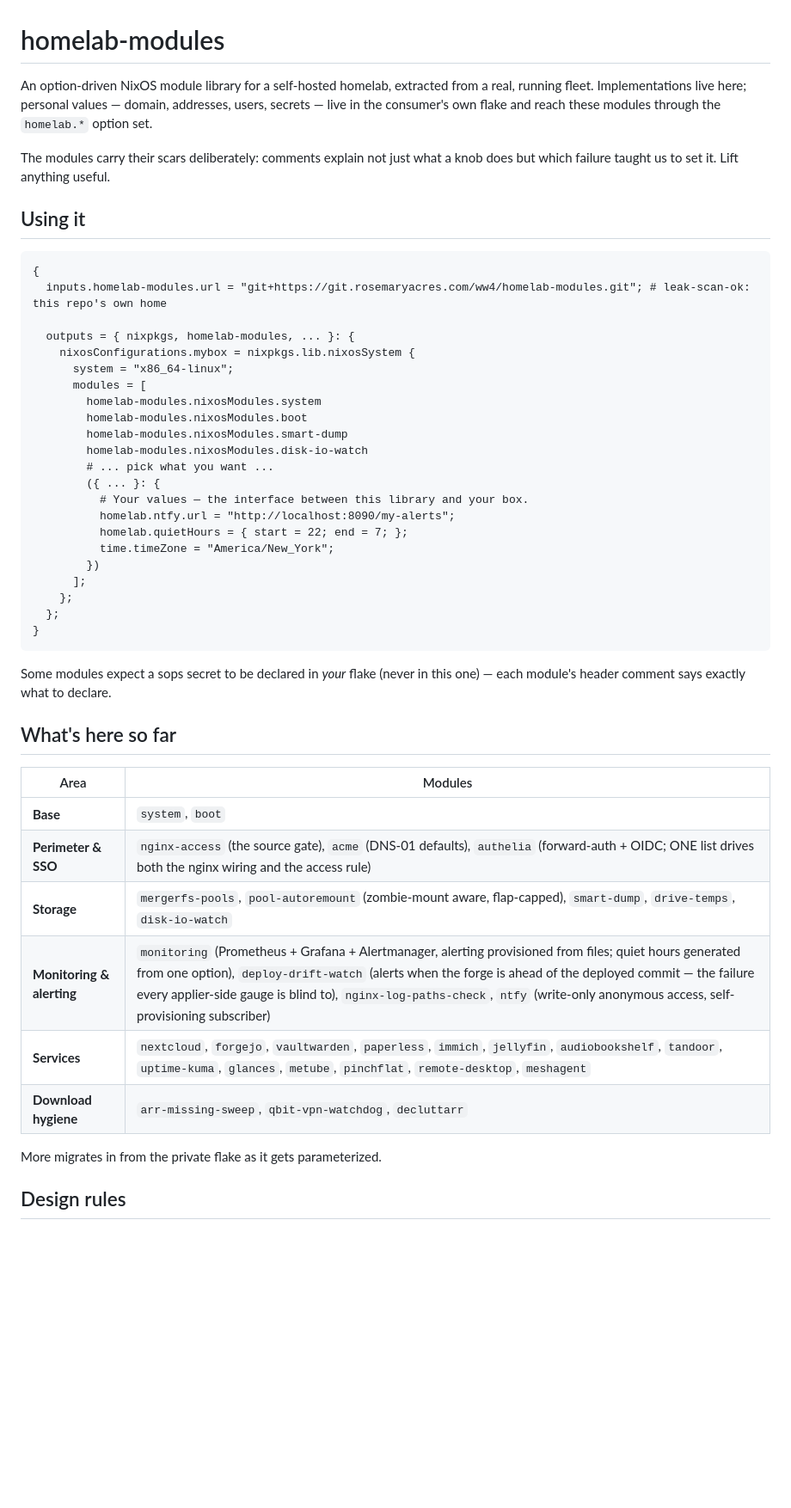
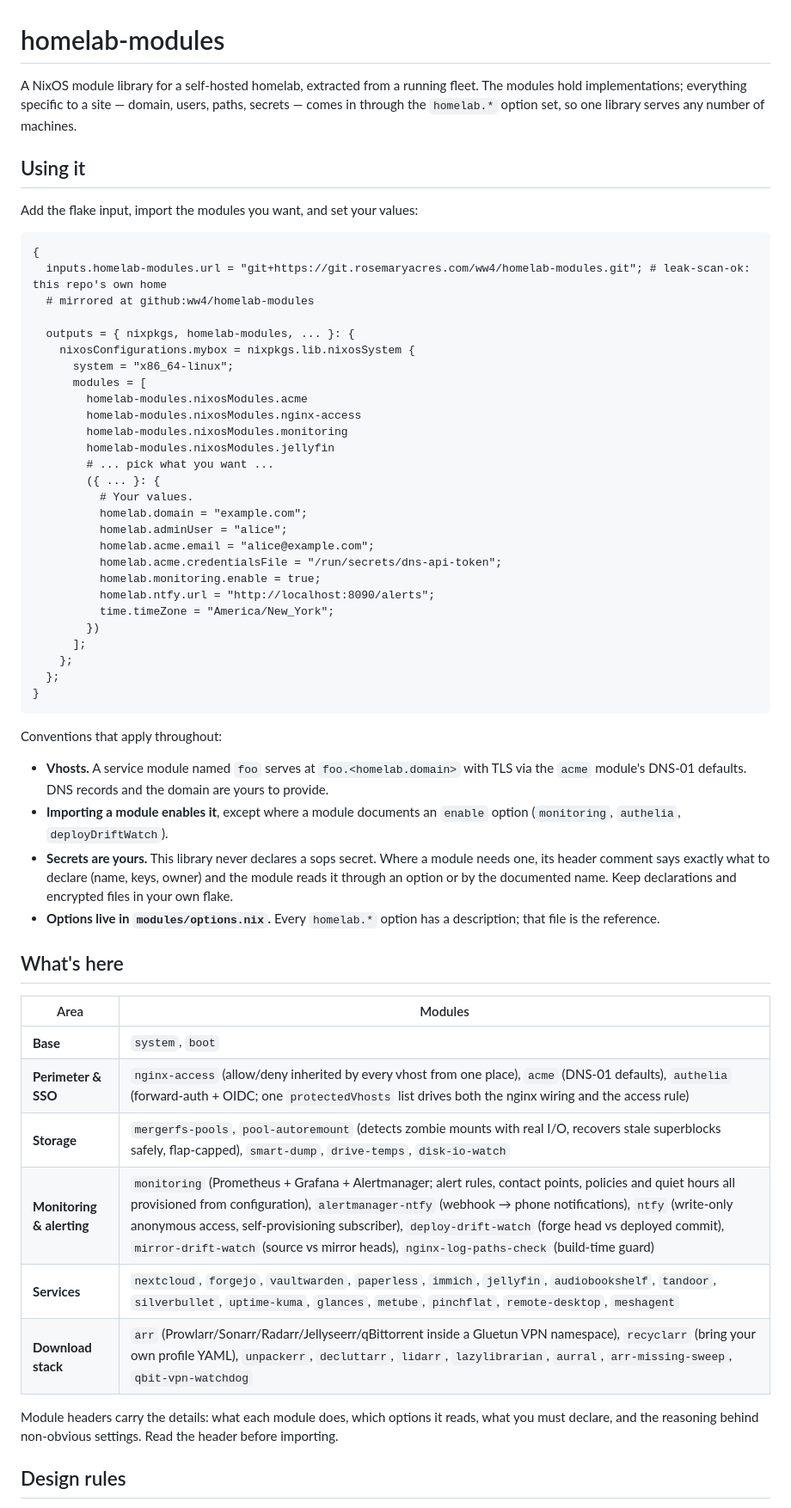
Before and after one commit to ww4/homelab-modules, a Markdown page: README.md, the part around one of its changes. Shown at 86% size. GitHub-like rendering; blank space fills up the shorter version.

Commit message:
README: rewrite as a consumer's guide (#12)

````diff
--- a/README.md
+++ b/README.md
@@ -1,32 +1,36 @@
 # homelab-modules
 
-An option-driven NixOS module library for a self-hosted homelab, extracted
-from a real, running fleet. Implementations live here; personal values —
-domain, addresses, users, secrets — live in the consumer's own flake and reach
-these modules through the `homelab.*` option set.
-
-The modules carry their scars deliberately: comments explain not just what a
-knob does but which failure taught us to set it. Lift anything useful.
+A NixOS module library for a self-hosted homelab, extracted from a running
+fleet. The modules hold implementations; everything specific to a site —
+domain, users, paths, secrets — comes in through the `homelab.*` option set,
+so one library serves any number of machines.
 
 ## Using it
+
+Add the flake input, import the modules you want, and set your values:
 
 ```nix
 {
   inputs.homelab-modules.url = "git+https://git.rosemaryacres.com/ww4/homelab-modules.git"; # leak-scan-ok: this repo's own home
+  # mirrored at github:ww4/homelab-modules
 
   outputs = { nixpkgs, homelab-modules, ... }: {
     nixosConfigurations.mybox = nixpkgs.lib.nixosSystem {
       system = "x86_64-linux";
       modules = [
-        homelab-modules.nixosModules.system
-        homelab-modules.nixosModules.boot
-        homelab-modules.nixosModules.smart-dump
-        homelab-modules.nixosModules.disk-io-watch
+        homelab-modules.nixosModules.acme
+        homelab-modules.nixosModules.nginx-access
+        homelab-modules.nixosModules.monitoring
+        homelab-modules.nixosModules.jellyfin
         # ... pick what you want ...
         ({ ... }: {
-          # Your values — the interface between this library and your box.
-          homelab.ntfy.url = "http://localhost:8090/my-alerts";
-          homelab.quietHours = { start = 22; end = 7; };
+          # Your values.
+          homelab.domain = "example.com";
+          homelab.adminUser = "alice";
+          homelab.acme.email = "alice@example.com";
+          homelab.acme.credentialsFile = "/run/secrets/dns-api-token";
+          homelab.monitoring.enable = true;
+          homelab.ntfy.url = "http://localhost:8090/alerts";
           time.timeZone = "America/New_York";
         })
       ];
@@ -35,21 +39,34 @@ knob does but which failure taught us to set it. Lift anything useful.
 }
 ```
 
-Some modules expect a sops secret to be declared in *your* flake (never in
-this one) — each module's header comment says exactly what to declare.
+Conventions that apply throughout:
 
-## What's here so far
+- **Vhosts.** A service module named `foo` serves at `foo.<homelab.domain>`
+  with TLS via the `acme` module's DNS-01 defaults. DNS records and the
+  domain are yours to provide.
+- **Importing a module enables it**, except where a module documents an
+  `enable` option (`monitoring`, `authelia`, `deployDriftWatch`).
+- **Secrets are yours.** This library never declares a sops secret. Where a
+  module needs one, its header comment says exactly what to declare (name,
+  keys, owner) and the module reads it through an option or by the
+  documented name. Keep declarations and encrypted files in your own flake.
+- **Options live in `modules/options.nix`.** Every `homelab.*` option has a
+  description; that file is the reference.
+
+## What's here
 
 | Area | Modules |
 |---|---|
 | **Base** | `system`, `boot` |
-| **Perimeter & SSO** | `nginx-access` (the source gate), `acme` (DNS-01 defaults), `authelia` (forward-auth + OIDC; ONE list drives both the nginx wiring and the access rule) |
-| **Storage** | `mergerfs-pools`, `pool-autoremount` (zombie-mount aware, flap-capped), `smart-dump`, `drive-temps`, `disk-io-watch` |
-| **Monitoring & alerting** | `monitoring` (Prometheus + Grafana + Alertmanager, alerting provisioned from files; quiet hours generated from one option), `deploy-drift-watch` (alerts when the forge is ahead of the deployed commit — the failure every applier-side gauge is blind to), `nginx-log-paths-check`, `ntfy` (write-only anonymous access, self-provisioning subscriber) |
-| **Services** | `nextcloud`, `forgejo`, `vaultwarden`, `paperless`, `immich`, `jellyfin`, `audiobookshelf`, `tandoor`, `uptime-kuma`, `glances`, `metube`, `pinchflat`, `remote-desktop`, `meshagent` |
-| **Download hygiene** | `arr-missing-sweep`, `qbit-vpn-watchdog`, `decluttarr` |
+| **Perimeter & SSO** | `nginx-access` (allow/deny inherited by every vhost from one place), `acme` (DNS-01 defaults), `authelia` (forward-auth + OIDC; one `protectedVhosts` list drives both the nginx wiring and the access rule) |
+| **Storage** | `mergerfs-pools`, `pool-autoremount` (detects zombie mounts with real I/O, recovers stale superblocks safely, flap-capped), `smart-dump`, `drive-temps`, `disk-io-watch` |
+| **Monitoring & alerting** | `monitoring` (Prometheus + Grafana + Alertmanager; alert rules, contact points, policies and quiet hours all provisioned from configuration), `alertmanager-ntfy` (webhook → phone notifications), `ntfy` (write-only anonymous access, self-provisioning subscriber), `deploy-drift-watch` (forge head vs deployed commit), `mirror-drift-watch` (source vs mirror heads), `nginx-log-paths-check` (build-time guard) |
+| **Services** | `nextcloud`, `forgejo`, `vaultwarden`, `paperless`, `immich`, `jellyfin`, `audiobookshelf`, `tandoor`, `silverbullet`, `uptime-kuma`, `glances`, `metube`, `pinchflat`, `remote-desktop`, `meshagent` |
+| **Download stack** | `arr` (Prowlarr/Sonarr/Radarr/Jellyseerr/qBittorrent inside a Gluetun VPN namespace), `recyclarr` (bring your own profile YAML), `unpackerr`, `decluttarr`, `lidarr`, `lazylibrarian`, `aurral`, `arr-missing-sweep`, `qbit-vpn-watchdog` |
 
-More migrates in from the private flake as it gets parameterized.
+Module headers carry the details: what each module does, which options it
+reads, what you must declare, and the reasoning behind non-obvious settings.
+Read the header before importing.
 
 ## Design rules
 
````
Also changed, not shown: other parts of README.md (+9 -7 lines).
